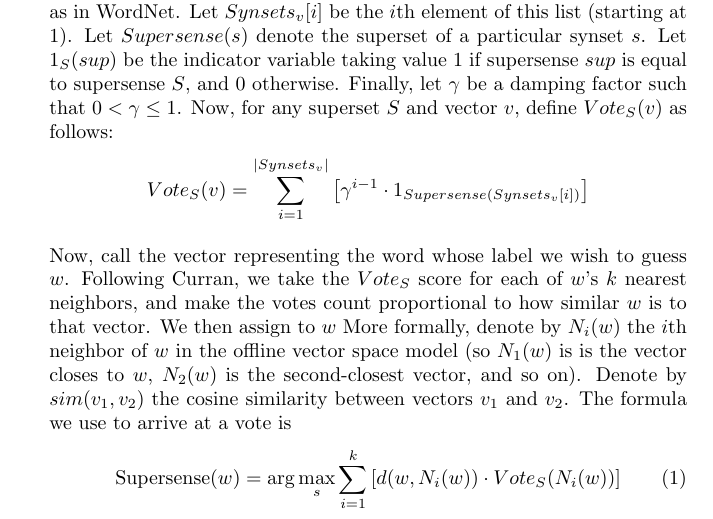
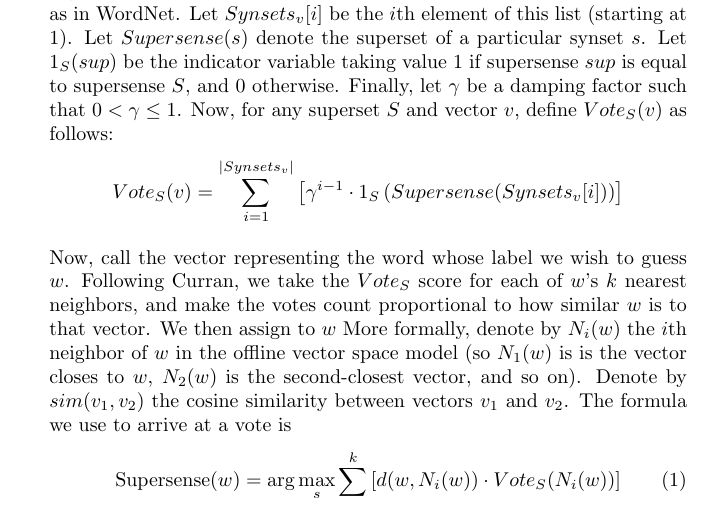
Before and after one commit to stephenroller/class-nlp-project, a LaTeX document (writeup/writeup.tex): part of page 3 of 9, cut so that both start at the same text. Compiled offline with pdfLaTeX.

Commit message:
bug in the formula

```diff
--- a/writeup/writeup.tex
+++ b/writeup/writeup.tex
@@ -117,7 +117,7 @@ Let $Supersense(s)$ denote the superset of a particular synset $s$.
 Let $1_{S}(sup)$ be the indicator variable taking value 1 if supersense $sup$ is equal to supersense $S$, and 0 otherwise.
 Finally, let $\gamma$ be a damping factor such that $0< \gamma \leq 1$.
 Now, for any superset $S$ and vector $v$, define $Vote_S(v)$ as follows:
-$$Vote_S(v) = \sum_{i=1}^{|Synsets_v|}\left[ \gamma^{i-1} \cdot 1_{Supersense(Synsets_v[i])}\right]$$
+$$Vote_S(v) = \sum_{i=1}^{|Synsets_v|}\left[ \gamma^{i-1} \cdot 1_S\left(Supersense(Synsets_v[i])\right)\right]$$
 
 Now, call the vector representing the word whose label we wish to guess $w$.
 Following Curran, we take the $Vote_S$ score for each of $w$'s $k$ nearest neighbors, and make the votes count proportional to how similar $w$ is to that vector.
```
